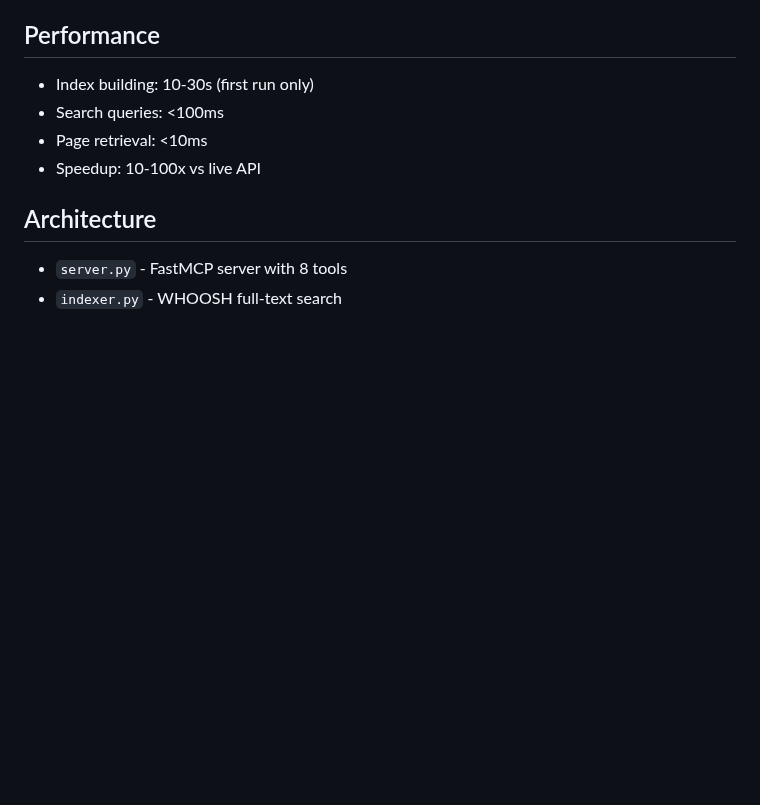
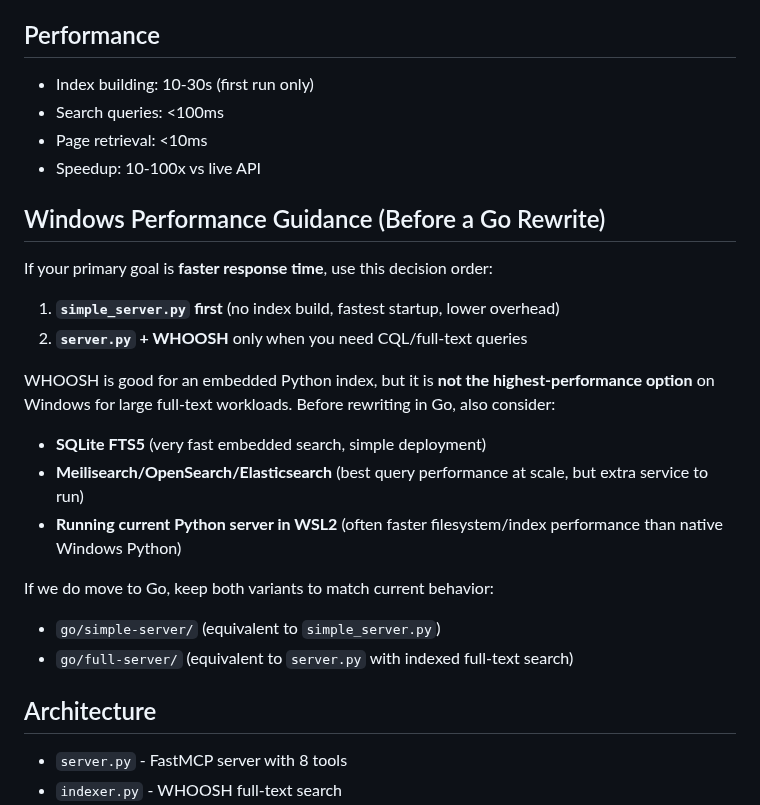
Before and after one commit to GanizaniSitara/confluence-viz, a Markdown page: confluence-fast-mcp/README.md, the part around the change. GitHub-like rendering; blank space fills up the shorter version.

Commit message:
docs: add windows performance and go migration guidance for confluence-fast-mcp
Co-authored-by: GanizaniSitara <7934938+GanizaniSitara@users.noreply.github.com>

```diff
--- a/confluence-fast-mcp/README.md
+++ b/confluence-fast-mcp/README.md
@@ -188,6 +188,24 @@ python test_basic.py
 - Page retrieval: <10ms
 - Speedup: 10-100x vs live API
 
+## Windows Performance Guidance (Before a Go Rewrite)
+
+If your primary goal is **faster response time**, use this decision order:
+
+1. **`simple_server.py` first** (no index build, fastest startup, lower overhead)
+2. **`server.py` + WHOOSH** only when you need CQL/full-text queries
+
+WHOOSH is good for an embedded Python index, but it is **not the highest-performance option** on Windows for large full-text workloads. Before rewriting in Go, also consider:
+
+- **SQLite FTS5** (very fast embedded search, simple deployment)
+- **Meilisearch/OpenSearch/Elasticsearch** (best query performance at scale, but extra service to run)
+- **Running current Python server in WSL2** (often faster filesystem/index performance than native Windows Python)
+
+If we do move to Go, keep both variants to match current behavior:
+
+- `go/simple-server/` (equivalent to `simple_server.py`)
+- `go/full-server/` (equivalent to `server.py` with indexed full-text search)
+
 ## Architecture
 
 - `server.py` - FastMCP server with 8 tools
```
